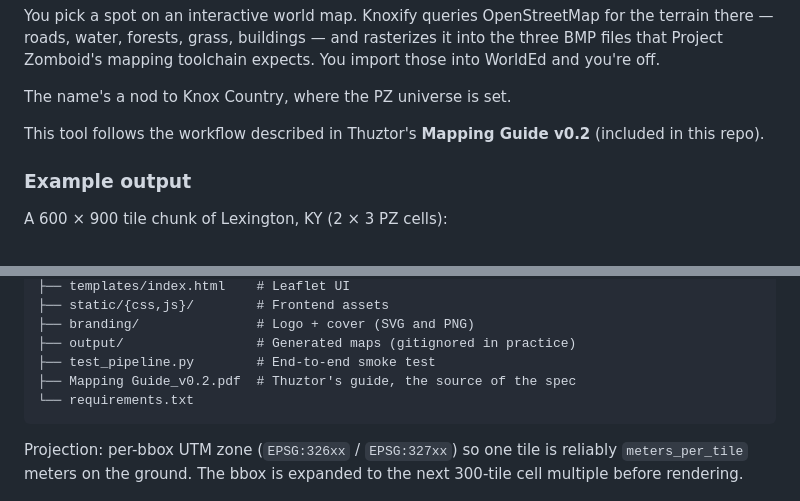
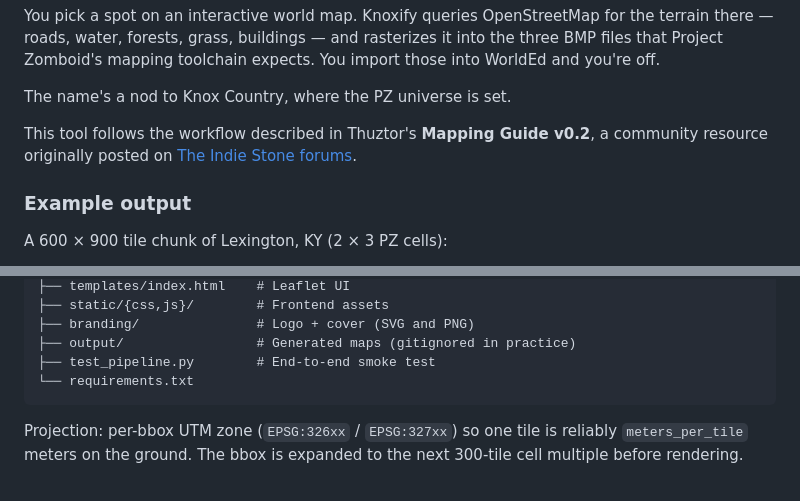
Before and after one commit to arytek/knoxify, a Markdown page: README.md, 2 parts joined by grey strips. Drawn GitHub-style.

````diff
--- a/README.md
+++ b/README.md
@@ -16,7 +16,8 @@ toolchain expects. You import those into WorldEd and you're off.
 The name's a nod to Knox Country, where the PZ universe is set.
 
 This tool follows the workflow described in Thuztor's
-**Mapping Guide v0.2** (included in this repo).
+**Mapping Guide v0.2**, a community resource originally posted on
+[The Indie Stone forums](https://theindiestone.com/forums/).
 
 ### Example output
 
@@ -138,7 +139,6 @@ Road widths (in meters) in source code: `renderer.ROAD_WIDTHS_M`.
 ├── branding/               # Logo + cover (SVG and PNG)
 ├── output/                 # Generated maps (gitignored in practice)
 ├── test_pipeline.py        # End-to-end smoke test
-├── Mapping Guide_v0.2.pdf  # Thuztor's guide, the source of the spec
 └── requirements.txt
 ```
 
````
